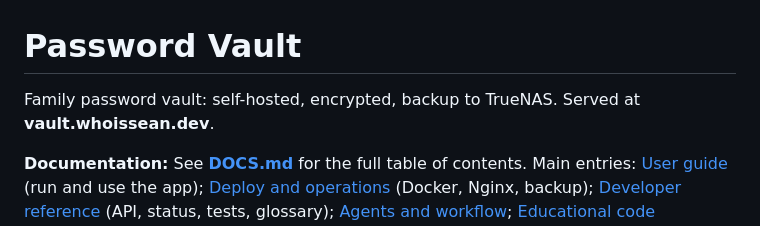
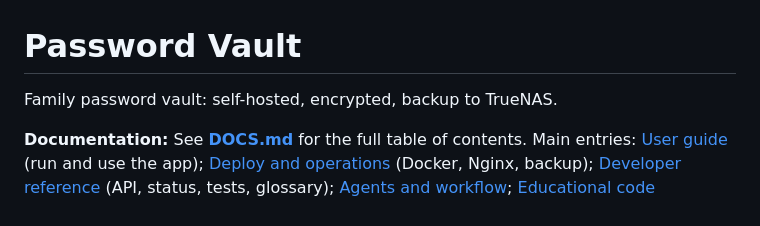
Before and after one commit to sfh1980/password-vault-app, a Markdown page: README.md, the part around the change. Rendered like a GitHub page.

Commit message:
correcting README and removal of whoissean from documentation

```diff
--- a/README.md
+++ b/README.md
@@ -1,6 +1,6 @@
 # Password Vault
 
-Family password vault: self-hosted, encrypted, backup to TrueNAS. Served at **vault.whoissean.dev**.
+Family password vault: self-hosted, encrypted, backup to TrueNAS.
 
 **Documentation:** See **[DOCS.md](DOCS.md)** for the full table of contents. Main entries: [User guide](USER_GUIDE.md) (run and use the app); [Deploy and operations](DEPLOY_AND_OPERATIONS.md) (Docker, Nginx, backup); [Developer reference](DEVELOPER_REFERENCE.md) (API, status, tests, glossary); [Agents and workflow](AGENTS_AND_WORKFLOW.md); [Educational code walkthrough](EDUCATIONAL_CODE_WALKTHROUGH.md).
 
```
